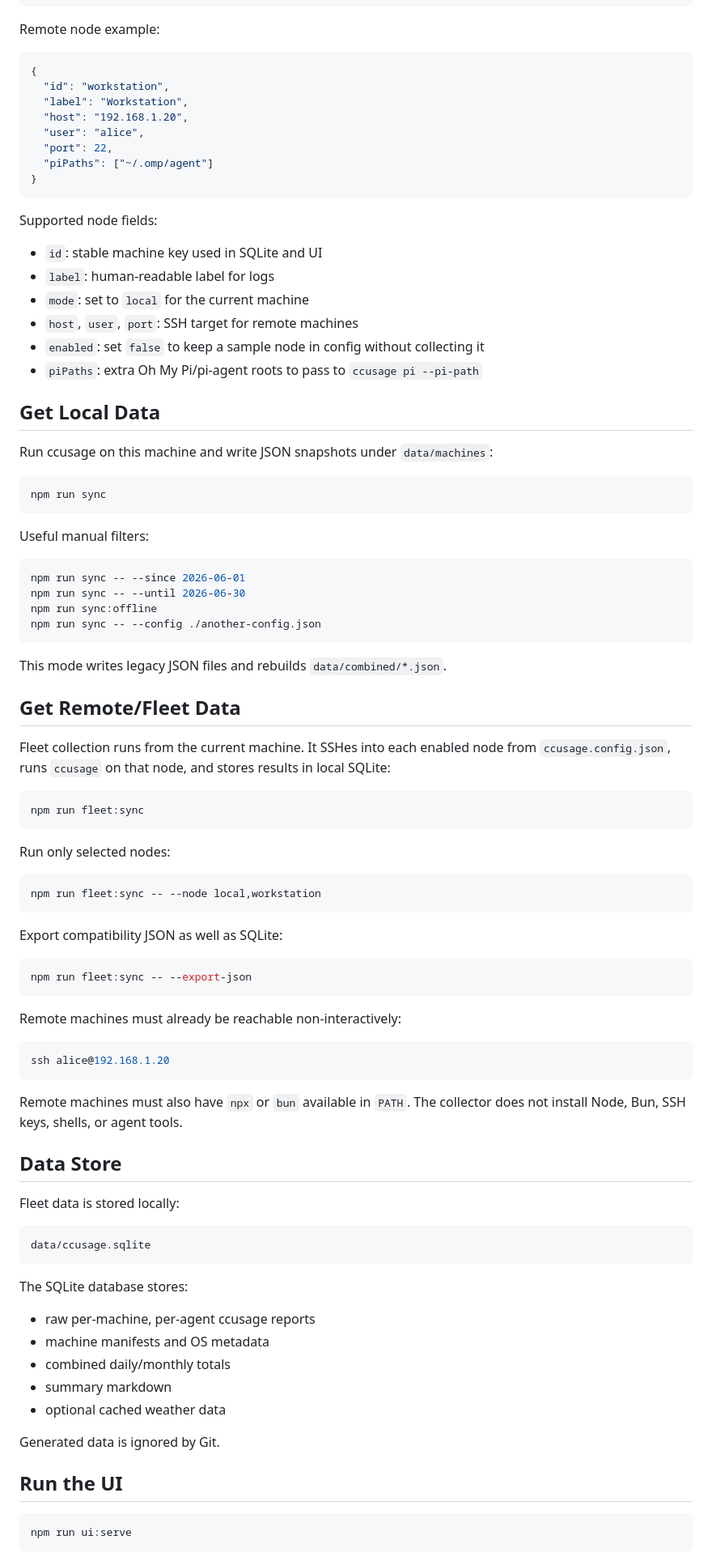
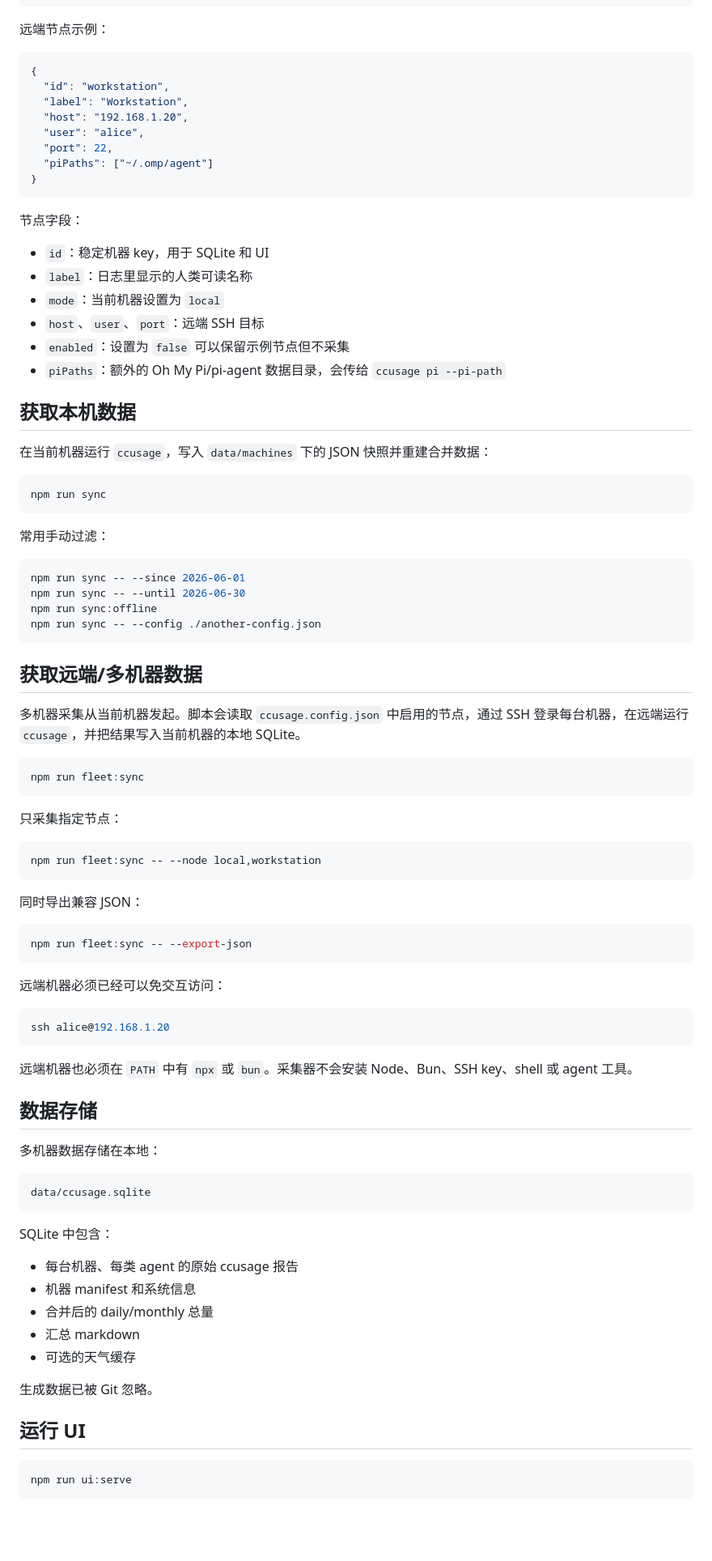
Before and after one commit to leafiy/cc, a Markdown page: README.md, the part around the change printed below. Shown: that part at 81% size. Drawn GitHub-style; blank space fills up the shorter version.

````diff
--- a/README.md
+++ b/README.md
@@ -61,7 +73,7 @@ Minimal local-only config:
 }
 ```
 
-Remote node example:
+远端节点示例：
 
 ```json
 {
@@ -74,24 +86,24 @@ Remote node example:
 }
 ```
 
-Supported node fields:
+节点字段：
 
-- `id`: stable machine key used in SQLite and UI
-- `label`: human-readable label for logs
-- `mode`: set to `local` for the current machine
-- `host`, `user`, `port`: SSH target for remote machines
-- `enabled`: set `false` to keep a sample node in config without collecting it
-- `piPaths`: extra Oh My Pi/pi-agent roots to pass to `ccusage pi --pi-path`
+- `id`：稳定机器 key，用于 SQLite 和 UI
+- `label`：日志里显示的人类可读名称
+- `mode`：当前机器设置为 `local`
+- `host`、`user`、`port`：远端 SSH 目标
+- `enabled`：设置为 `false` 可以保留示例节点但不采集
+- `piPaths`：额外的 Oh My Pi/pi-agent 数据目录，会传给 `ccusage pi --pi-path`
 
-## Get Local Data
+## 获取本机数据
 
-Run ccusage on this machine and write JSON snapshots under `data/machines`:
+在当前机器运行 `ccusage`，写入 `data/machines` 下的 JSON 快照并重建合并数据：
 
 ```sh
 npm run sync
 ```
 
-Useful manual filters:
+常用手动过滤：
 
 ```sh
 npm run sync -- --since 2026-06-01
@@ -100,58 +112,53 @@ npm run sync:offline
 npm run sync -- --config ./another-config.json
 ```
 
-This mode writes legacy JSON files and rebuilds `data/combined/*.json`.
+## 获取远端/多机器数据
 
-## Get Remote/Fleet Data
-
-Fleet collection runs from the current machine. It SSHes into each enabled node
-from `ccusage.config.json`, runs `ccusage` on that node, and stores results in
-local SQLite:
+多机器采集从当前机器发起。脚本会读取 `ccusage.config.json` 中启用的节点，通过 SSH 登录每台机器，在远端运行 `ccusage`，并把结果写入当前机器的本地 SQLite。
 
 ```sh
 npm run fleet:sync
 ```
 
-Run only selected nodes:
+只采集指定节点：
 
 ```sh
 npm run fleet:sync -- --node local,workstation
 ```
 
-Export compatibility JSON as well as SQLite:
+同时导出兼容 JSON：
 
 ```sh
 npm run fleet:sync -- --export-json
 ```
 
-Remote machines must already be reachable non-interactively:
+远端机器必须已经可以免交互访问：
 
 ```sh
 ssh alice@192.168.1.20
 ```
 
-Remote machines must also have `npx` or `bun` available in `PATH`. The collector
-does not install Node, Bun, SSH keys, shells, or agent tools.
+远端机器也必须在 `PATH` 中有 `npx` 或 `bun`。采集器不会安装 Node、Bun、SSH key、shell 或 agent 工具。
 
-## Data Store
+## 数据存储
 
-Fleet data is stored locally:
+多机器数据存储在本地：
 
 ```text
 data/ccusage.sqlite
 ```
 
-The SQLite database stores:
+SQLite 中包含：
 
-- raw per-machine, per-agent ccusage reports
-- machine manifests and OS metadata
-- combined daily/monthly totals
-- summary markdown
-- optional cached weather data
+- 每台机器、每类 agent 的原始 ccusage 报告
+- 机器 manifest 和系统信息
+- 合并后的 daily/monthly 总量
+- 汇总 markdown
+- 可选的天气缓存
 
-Generated data is ignored by Git.
+生成数据已被 Git 忽略。
 
-## Run the UI
+## 运行 UI
 
 ```sh
 npm run ui:serve
````
Also changed, not shown: other parts of README.md (+40 -33 lines), README.en.md (added, +227 -0 lines), images/clock横屏.jpg (added), images/clock竖屏.jpg (added), images/标准横屏.jpg (added), images/标准竖屏.jpg (added), 1 other file.
